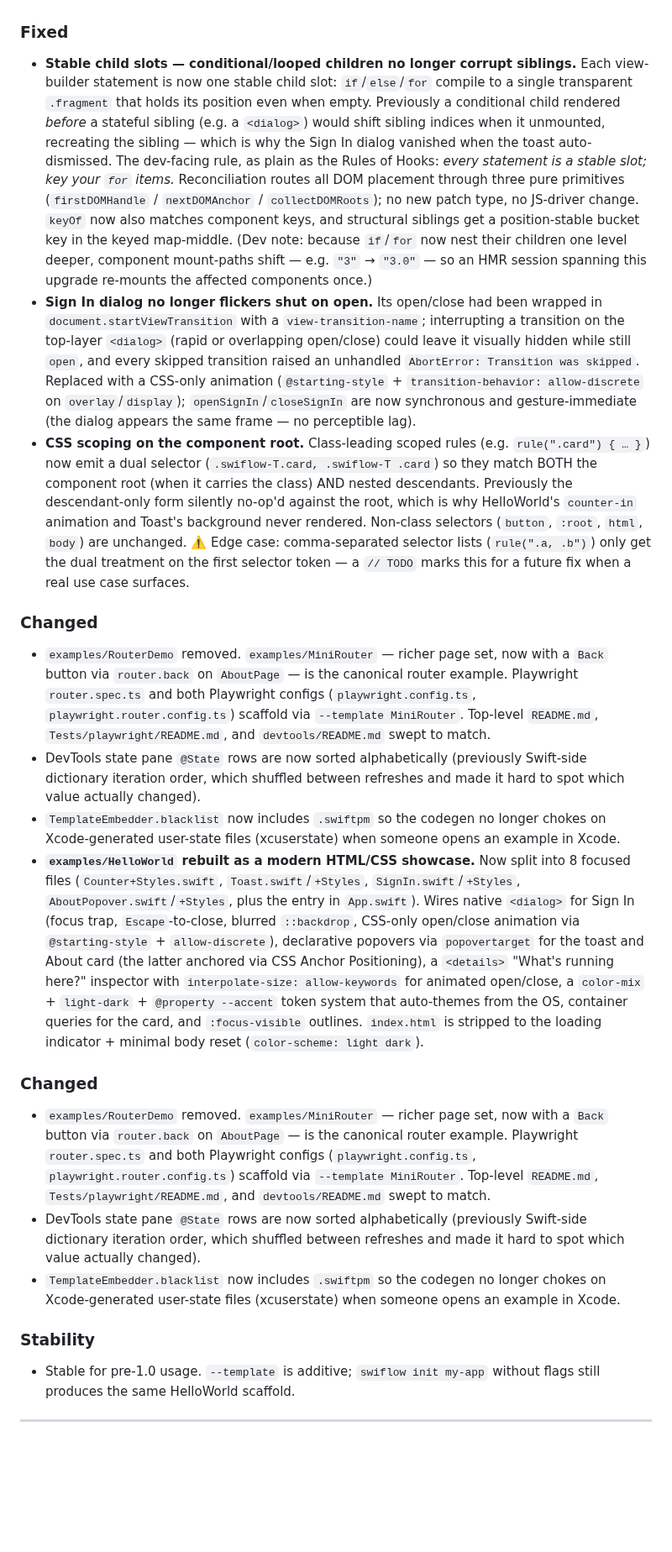
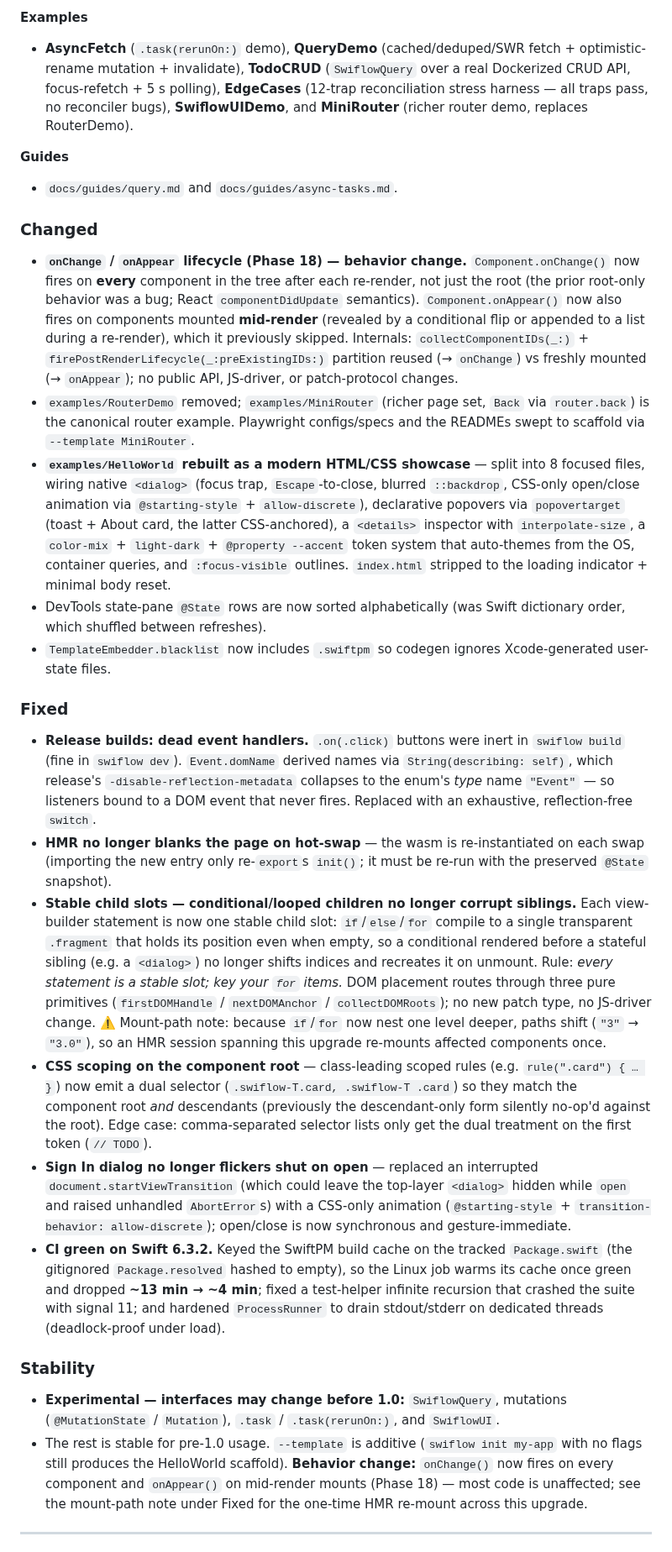
Before and after one commit to zzal/swiflow, a Markdown page: CHANGELOG.md, the part around one of its changes. Shown at 84% size. Rendered like a GitHub page; blank space fills up the shorter version.

```diff
--- a/CHANGELOG.md
+++ b/CHANGELOG.md
@@ -32,21 +143,83 @@ The format is loosely based on [Keep a Changelog](https://keepachangelog.com).
+**Examples**
+- **AsyncFetch** (`.task(rerunOn:)` demo), **QueryDemo** (cached/deduped/SWR
+  fetch + optimistic-rename mutation + invalidate), **TodoCRUD** (`SwiflowQuery`
+  over a real Dockerized CRUD API, focus-refetch + 5 s polling), **EdgeCases**
+  (12-trap reconciliation stress harness — all traps pass, no reconciler bugs),
+  **SwiflowUIDemo**, and **MiniRouter** (richer router demo, replaces RouterDemo).
+
+**Guides**
+- `docs/guides/query.md` and `docs/guides/async-tasks.md`.
+
+### Changed
+- **`onChange` / `onAppear` lifecycle (Phase 18) — behavior change.**
+  `Component.onChange()` now fires on **every** component in the tree after each
+  re-render, not just the root (the prior root-only behavior was a bug; React
+  `componentDidUpdate` semantics). `Component.onAppear()` now also fires on
+  components mounted **mid-render** (revealed by a conditional flip or appended
+  to a list during a re-render), which it previously skipped. Internals:
+  `collectComponentIDs(_:)` + `firePostRenderLifecycle(_:preExistingIDs:)`
+  partition reused (→ `onChange`) vs freshly mounted (→ `onAppear`); no public
+  API, JS-driver, or patch-protocol changes.
+- `examples/RouterDemo` removed; `examples/MiniRouter` (richer page set, `Back`
+  via `router.back`) is the canonical router example. Playwright configs/specs
+  and the READMEs swept to scaffold via `--template MiniRouter`.
+- **`examples/HelloWorld` rebuilt as a modern HTML/CSS showcase** — split into 8
+  focused files, wiring native `<dialog>` (focus trap, `Escape`-to-close, blurred
+  `::backdrop`, CSS-only open/close animation via `@starting-style` +
+  `allow-discrete`), declarative popovers via `popovertarget` (toast + About card,
+  the latter CSS-anchored), a `<details>` inspector with `interpolate-size`, a
+  `color-mix` + `light-dark` + `@property --accent` token system that auto-themes
+  from the OS, container queries, and `:focus-visible` outlines. `index.html`
+  stripped to the loading indicator + minimal body reset.
+- DevTools state-pane `@State` rows are now sorted alphabetically (was Swift
+  dictionary order, which shuffled between refreshes).
+- `TemplateEmbedder.blacklist` now includes `.swiftpm` so codegen ignores
+  Xcode-generated user-state files.
 
 ### Fixed
-- **Stable child slots — conditional/looped children no longer corrupt siblings.** Each view-builder statement is now one stable child slot: `if`/`else`/`for` compile to a single transparent `.fragment` that holds its position even when empty. Previously a conditional child rendered *before* a stateful sibling (e.g. a `<dialog>`) would shift sibling indices when it unmounted, recreating the sibling — which is why the Sign In dialog vanished when the toast auto-dismissed. The dev-facing rule, as plain as the Rules of Hooks: *every statement is a stable slot; key your `for` items.* Reconciliation routes all DOM placement through three pure primitives (`firstDOMHandle` / `nextDOMAnchor` / `collectDOMRoots`); no new patch type, no JS-driver change. `keyOf` now also matches component keys, and structural siblings get a position-stable bucket key in the keyed map-middle. (Dev note: because `if`/`for` now nest their children one level deeper, component mount-paths shift — e.g. `"3"` → `"3.0"` — so an HMR session spanning this upgrade re-mounts the affected components once.)
-- **Sign In dialog no longer flickers shut on open.** Its open/close had been wrapped in `document.startViewTransition` with a `view-transition-name`; interrupting a transition on the top-layer `<dialog>` (rapid or overlapping open/close) could leave it visually hidden while still `open`, and every skipped transition raised an unhandled `AbortError: Transition was skipped`. Replaced with a CSS-only animation (`@starting-style` + `transition-behavior: allow-discrete` on `overlay`/`display`); `openSignIn`/`closeSignIn` are now synchronous and gesture-immediate (the dialog appears the same frame — no perceptible lag).
-- **CSS scoping on the component root.** Class-leading scoped rules (e.g. `rule(".card") { … }`) now emit a dual selector (`.swiflow-T.card, .swiflow-T .card`) so they match BOTH the component root (when it carries the class) AND nested descendants. Previously the descendant-only form silently no-op'd against the root, which is why HelloWorld's `counter-in` animation and Toast's background never rendered. Non-class selectors (`button`, `:root`, `html`, `body`) are unchanged. ⚠️ Edge case: comma-separated selector lists (`rule(".a, .b")`) only get the dual treatment on the first selector token — a `// TODO` marks this for a future fix when a real use case surfaces.
-
-### Changed
-- `examples/RouterDemo` removed. `examples/MiniRouter` — richer page set, now with a `Back` button via `router.back` on `AboutPage` — is the canonical router example. Playwright `router.spec.ts` and both Playwright configs (`playwright.config.ts`, `playwright.router.config.ts`) scaffold via `--template MiniRouter`. Top-level `README.md`, `Tests/playwright/README.md`, and `devtools/README.md` swept to match.
-- DevTools state pane `@State` rows are now sorted alphabetically (previously Swift-side dictionary iteration order, which shuffled between refreshes and made it hard to spot which value actually changed).
-- `TemplateEmbedder.blacklist` now includes `.swiftpm` so the codegen no longer chokes on Xcode-generated user-state files (xcuserstate) when someone opens an example in Xcode.
-- **`examples/HelloWorld` rebuilt as a modern HTML/CSS showcase.** Now split into 8 focused files (`Counter+Styles.swift`, `Toast.swift`/`+Styles`, `SignIn.swift`/`+Styles`, `AboutPopover.swift`/`+Styles`, plus the entry in `App.swift`). Wires native `<dialog>` for Sign In (focus trap, `Escape`-to-close, blurred `::backdrop`, CSS-only open/close animation via `@starting-style` + `allow-discrete`), declarative popovers via `popovertarget` for the toast and About card (the latter anchored via CSS Anchor Positioning), a `<details>` "What's running here?" inspector with `interpolate-size: allow-keywords` for animated open/close, a `color-mix` + `light-dark` + `@property --accent` token system that auto-themes from the OS, container queries for the card, and `:focus-visible` outlines. `index.html` is stripped to the loading indicator + minimal body reset (`color-scheme: light dark`).
-
-### Changed
-- `examples/RouterDemo` removed. `examples/MiniRouter` — richer page set, now with a `Back` button via `router.back` on `AboutPage` — is the canonical router example. Playwright `router.spec.ts` and both Playwright configs (`playwright.config.ts`, `playwright.router.config.ts`) scaffold via `--template MiniRouter`. Top-level `README.md`, `Tests/playwright/README.md`, and `devtools/README.md` swept to match.
-- DevTools state pane `@State` rows are now sorted alphabetically (previously Swift-side dictionary iteration order, which shuffled between refreshes and made it hard to spot which value actually changed).
-- `TemplateEmbedder.blacklist` now includes `.swiftpm` so the codegen no longer chokes on Xcode-generated user-state files (xcuserstate) when someone opens an example in Xcode.
+- **Release builds: dead event handlers.** `.on(.click)` buttons were inert in
+  `swiflow build` (fine in `swiflow dev`). `Event.domName` derived names via
+  `String(describing: self)`, which release's `-disable-reflection-metadata`
+  collapses to the enum's *type* name `"Event"` — so listeners bound to a DOM
+  event that never fires. Replaced with an exhaustive, reflection-free `switch`.
+- **HMR no longer blanks the page on hot-swap** — the wasm is re-instantiated on
+  each swap (importing the new entry only re-`export`s `init()`; it must be
+  re-run with the preserved `@State` snapshot).
+- **Stable child slots — conditional/looped children no longer corrupt
+  siblings.** Each view-builder statement is now one stable child slot:
+  `if`/`else`/`for` compile to a single transparent `.fragment` that holds its
+  position even when empty, so a conditional rendered before a stateful sibling
+  (e.g. a `<dialog>`) no longer shifts indices and recreates it on unmount. Rule:
+  *every statement is a stable slot; key your `for` items.* DOM placement routes
+  through three pure primitives (`firstDOMHandle` / `nextDOMAnchor` /
+  `collectDOMRoots`); no new patch type, no JS-driver change. ⚠️ Mount-path note:
+  because `if`/`for` now nest one level deeper, paths shift (`"3"` → `"3.0"`), so
+  an HMR session spanning this upgrade re-mounts affected components once.
+- **CSS scoping on the component root** — class-leading scoped rules (e.g.
+  `rule(".card") { … }`) now emit a dual selector (`.swiflow-T.card, .swiflow-T
+  .card`) so they match the component root *and* descendants (previously the
+  descendant-only form silently no-op'd against the root). Edge case:
+  comma-separated selector lists only get the dual treatment on the first token
+  (`// TODO`).
+- **Sign In dialog no longer flickers shut on open** — replaced an interrupted
+  `document.startViewTransition` (which could leave the top-layer `<dialog>`
+  hidden while `open` and raised unhandled `AbortError`s) with a CSS-only
+  animation (`@starting-style` + `transition-behavior: allow-discrete`);
+  open/close is now synchronous and gesture-immediate.
+- **CI green on Swift 6.3.2.** Keyed the SwiftPM build cache on the tracked
+  `Package.swift` (the gitignored `Package.resolved` hashed to empty), so the
+  Linux job warms its cache once green and dropped **~13 min → ~4 min**; fixed a
+  test-helper infinite recursion that crashed the suite with signal 11; and
+  hardened `ProcessRunner` to drain stdout/stderr on dedicated threads
+  (deadlock-proof under load).
 
 ### Stability
-- Stable for pre-1.0 usage. `--template` is additive; `swiflow init my-app` without flags still produces the same HelloWorld scaffold.
+- **Experimental — interfaces may change before 1.0:** `SwiflowQuery`, mutations
+  (`@MutationState` / `Mutation`), `.task` / `.task(rerunOn:)`, and `SwiflowUI`.
+- The rest is stable for pre-1.0 usage. `--template` is additive (`swiflow init
+  my-app` with no flags still produces the HelloWorld scaffold). **Behavior
+  change:** `onChange()` now fires on every component and `onAppear()` on
+  mid-render mounts (Phase 18) — most code is unaffected; see the mount-path note
+  under Fixed for the one-time HMR re-mount across this upgrade.
 
 ---
```
Also changed, not shown: other parts of CHANGELOG.md (+122 -144 lines).
